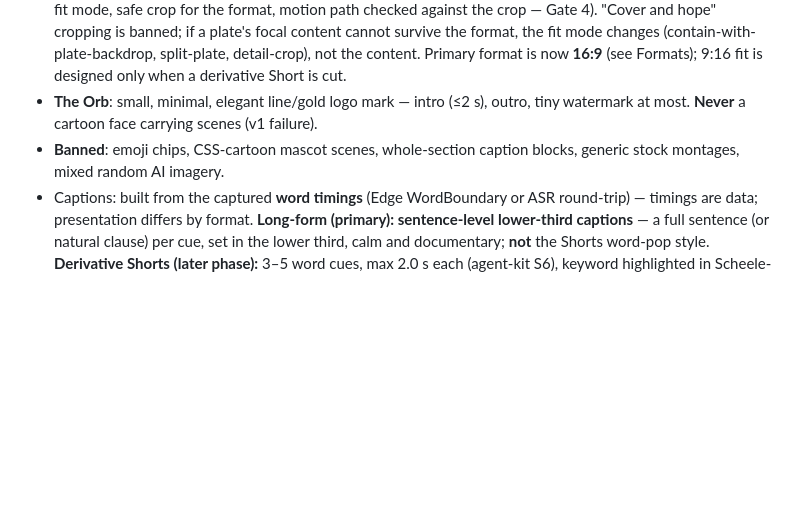
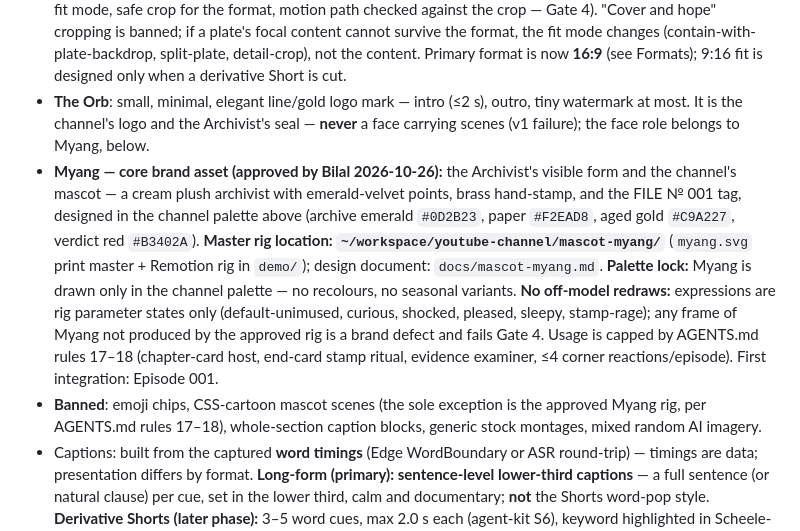
Before and after one commit to superz1402/Orb-theory-system, a Markdown page: docs/channel-bible.md, the part around the change. GitHub-like rendering; blank space fills up the shorter version.

Commit message:
Sync system docs: mascot approval (Bilal 2026-10-26)

```diff
--- a/docs/channel-bible.md
+++ b/docs/channel-bible.md
@@ -160,8 +160,26 @@ than a single-country channel). Approved by Bilal 2026-10-25.
   detail-crop), not the content. Primary format is now **16:9** (see
   Formats); 9:16 fit is designed only when a derivative Short is cut.
 - **The Orb**: small, minimal, elegant line/gold logo mark — intro (≤2 s), outro,
-  tiny watermark at most. **Never** a cartoon face carrying scenes (v1 failure).
-- **Banned**: emoji chips, CSS-cartoon mascot scenes, whole-section caption
+  tiny watermark at most. It is the channel's logo and the Archivist's seal —
+  **never** a face carrying scenes (v1 failure); the face role belongs to
+  Myang, below.
+- **Myang — core brand asset (approved by Bilal 2026-10-26):** the
+  Archivist's visible form and the channel's mascot — a cream plush
+  archivist with emerald-velvet points, brass hand-stamp, and the FILE № 001
+  tag, designed in the channel palette above (archive emerald `#0D2B23`,
+  paper `#F2EAD8`, aged gold `#C9A227`, verdict red `#B3402A`). **Master rig
+  location: `~/workspace/youtube-channel/mascot-myang/`** (`myang.svg`
+  print master + Remotion rig in `demo/`); design document:
+  `docs/mascot-myang.md`. **Palette lock:** Myang is drawn only in the
+  channel palette — no recolours, no seasonal variants. **No off-model
+  redraws:** expressions are rig parameter states only (default-unimused,
+  curious, shocked, pleased, sleepy, stamp-rage); any frame of Myang not
+  produced by the approved rig is a brand defect and fails Gate 4. Usage is
+  capped by AGENTS.md rules 17–18 (chapter-card host, end-card stamp
+  ritual, evidence examiner, ≤4 corner reactions/episode). First
+  integration: Episode 001.
+- **Banned**: emoji chips, CSS-cartoon mascot scenes (the sole exception is
+  the approved Myang rig, per AGENTS.md rules 17–18), whole-section caption
   blocks, generic stock montages, mixed random AI imagery.
 - Captions: built from the captured **word timings** (Edge WordBoundary or ASR
   round-trip) — timings are data; presentation differs by format.
```
